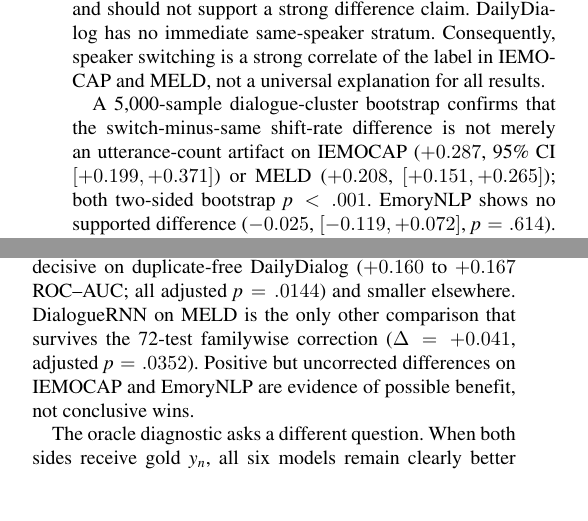
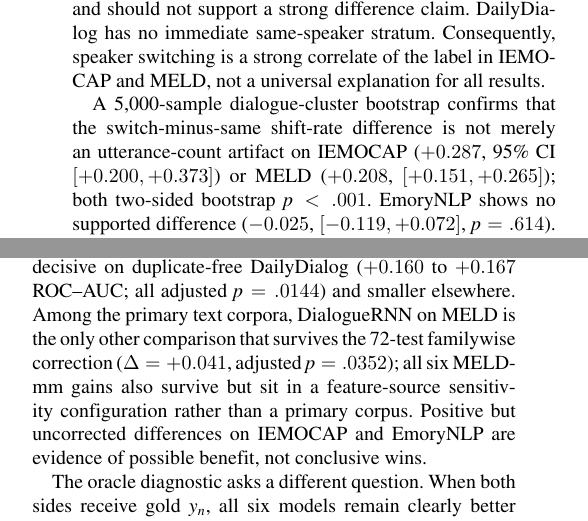
Before and after one commit to GawaineXiukkie/emotion-forecasting-leakage-audit, a LaTeX paper (paper/access_submission/manuscript/main.tex): two parts of the columns of page 5 of 11, joined at a grey line, cut so that both start at the same text, the shorter picture padded with empty space. Compiled offline with XeLaTeX; a missing font is replaced by an installed copy or a similar font; a LaTeX package or settings file that is missing is left out.

Commit message:
Fix three number/claim inconsistencies found in a final manuscript pass
- 'DialogueRNN on MELD is the only other comparison that survives' was false
  under the joint 72-test correction: all six MELD-mm gains survive in both
  regimes. Scoped the claim to primary text corpora and updated both table
  captions to name MELD-mm.
- Self-shift retention range corrected from 81.7-98.1% to 80.0-98.1%
  (MELD keeps 1864/2330 = 80.0% of immediate decisions, below EmoryNLP's 81.7%).
- IEMOCAP switch-vs-same bootstrap CI updated to [+0.200,+0.373], matching the
  current deterministic-dialogue-order rerun.

```diff
--- a/paper/access_submission/manuscript/main.tex
+++ b/paper/access_submission/manuscript/main.tex
@@ -433,7 +433,7 @@ are given in Table~\ref{tab:speaker}.}
 
 A 5{,}000-sample dialogue-cluster bootstrap confirms that the switch-minus-same shift-rate
 difference is not merely an utterance-count artifact on IEMOCAP ($+0.287$, 95\% CI
-$[+0.199,+0.371]$) or MELD ($+0.208$, $[+0.151,+0.265]$); both two-sided bootstrap
+$[+0.200,+0.373]$) or MELD ($+0.208$, $[+0.151,+0.265]$); both two-sided bootstrap
 $p<.001$. EmoryNLP shows no supported difference ($-0.025$, $[-0.119,+0.072]$, $p=.614$).
 DailyDialog cannot support this contrast because its same-speaker cell is empty. Resampling whole
 dialogues is important here: treating 6{,}740 DailyDialog utterance pairs or 2{,}330 MELD pairs as
@@ -532,10 +532,12 @@ DAG-ERC~\cite{shen2021dagerc}, plus PEC-style~\cite{altarawneh2023pec} and pseud
 forecasting strategies~\cite{xie2025pugcn}. Information matching changes the conclusion. In the
 deployable regime, all six models exceed the train-only predicted-label transition baseline on
 every primary text corpus in point estimate. The gain is decisive on duplicate-free DailyDialog
-($+0.160$ to $+0.167$ ROC--AUC; all adjusted $p=.0144$) and smaller elsewhere. DialogueRNN on
-MELD is the only other comparison that survives the 72-test familywise correction
-($\Delta=+0.041$, adjusted $p=.0352$). Positive but uncorrected differences on IEMOCAP and
-EmoryNLP are evidence of possible benefit, not conclusive wins.
+($+0.160$ to $+0.167$ ROC--AUC; all adjusted $p=.0144$) and smaller elsewhere. Among the primary
+text corpora, DialogueRNN on MELD is the only other comparison that survives the 72-test
+familywise correction ($\Delta=+0.041$, adjusted $p=.0352$); all six MELD-mm gains also survive
+but sit in a feature-source sensitivity configuration rather than a primary corpus. Positive but
+uncorrected differences on IEMOCAP and EmoryNLP are evidence of possible benefit, not conclusive
+wins.
 
 The oracle diagnostic asks a different question. When both sides receive gold $y_n$, all six
 models remain clearly better on DailyDialog ($+0.106$ to $+0.132$; adjusted $p=.0144$), whereas
```
Also changed, not shown: paper/access_submission/manuscript/main.tex (7 more changed lines).
